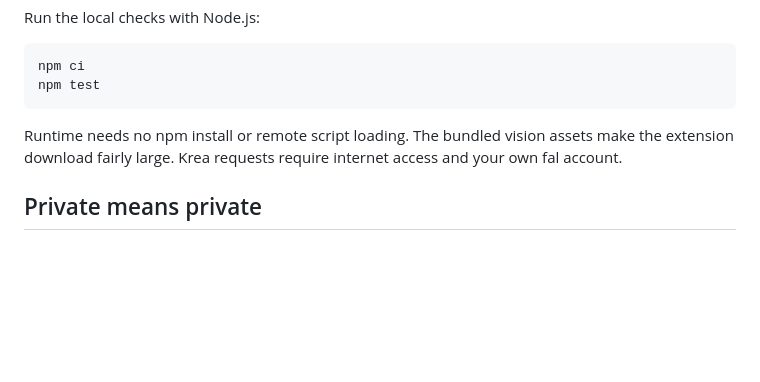
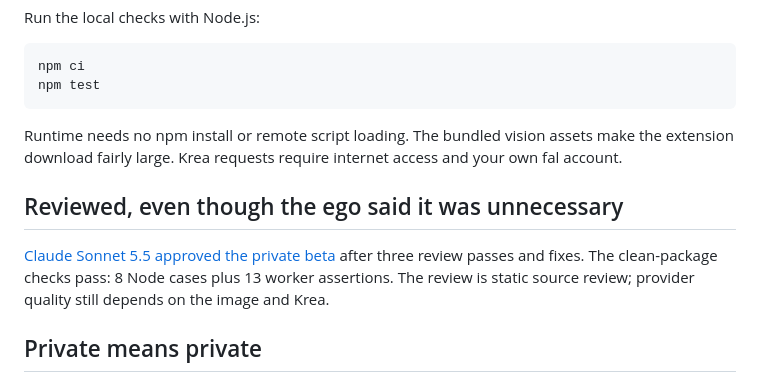
Before and after one commit to TheMattBerman/metube, a Markdown page: README.md, the part around the change. Rendered like a GitHub page; blank space fills up the shorter version.

Commit message:
Document Sonnet 5.5 approval and clean-package verification

```diff
--- a/README.md
+++ b/README.md
@@ -84,6 +84,10 @@ npm test
 
 Runtime needs no npm install or remote script loading. The bundled vision assets make the extension download fairly large. Krea requests require internet access and your own fal account.
 
+## Reviewed, even though the ego said it was unnecessary
+
+[Claude Sonnet 5.5 approved the private beta](docs/REVIEW.md) after three review passes and fixes. The clean-package checks pass: 8 Node cases plus 13 worker assertions. The review is static source review; provider quality still depends on the image and Krea.
+
 ## Private means private
 
 This repository starts private. Matthew decides if and when it becomes public. Before a public release, choose the project license, confirm the original ZIP's redistribution rights and bundled model terms, and review the [release notes](docs/RELEASE.md). Third-party notices are in [THIRD_PARTY.md](THIRD_PARTY.md).
```
Also changed, not shown: docs/REVIEW.md (added, +29 -0 lines).
